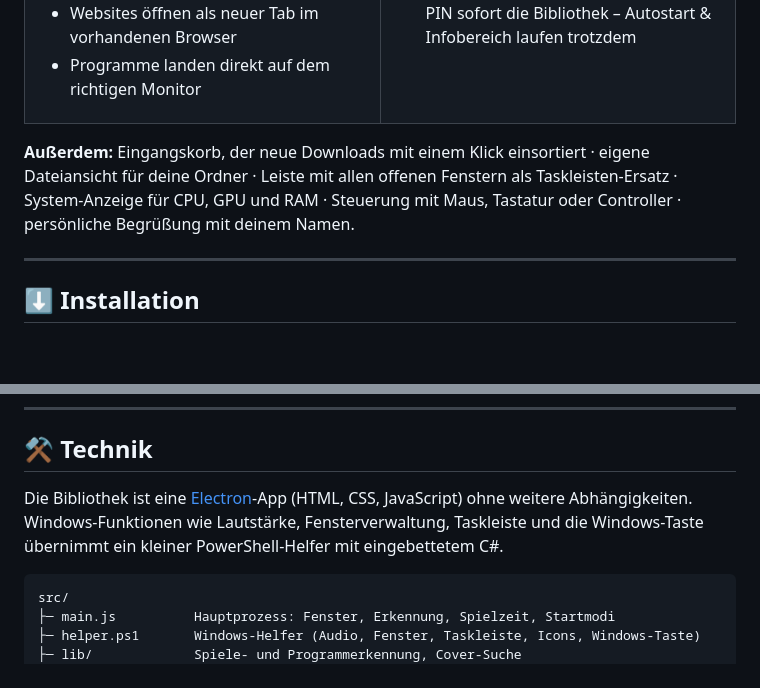
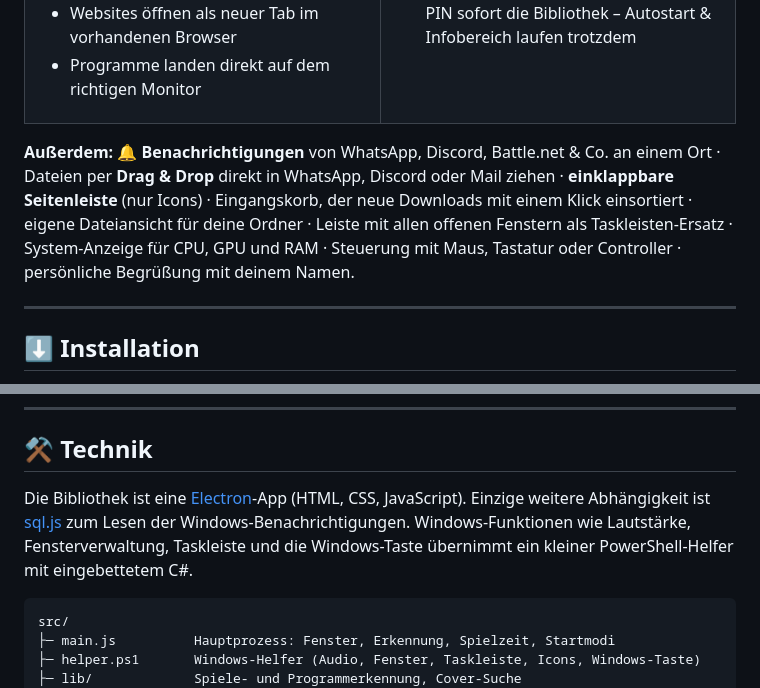
Before and after one commit to IGemiXI/Bibliothek, a Markdown page: README.md, 2 parts joined by grey strips. Rendered like a GitHub page; blank space fills up the shorter version.

````diff
--- a/README.md
+++ b/README.md
@@ -88,7 +88,7 @@ Ton, Anzeige, Netzwerk, Bluetooth, Systemsteuerung, Task-Manager & Co. als Kache
 </tr>
 </table>
 
-**Außerdem:** Eingangskorb, der neue Downloads mit einem Klick einsortiert · eigene Dateiansicht für deine Ordner · Leiste mit allen offenen Fenstern als Taskleisten-Ersatz · System-Anzeige für CPU, GPU und RAM · Steuerung mit Maus, Tastatur oder Controller · persönliche Begrüßung mit deinem Namen.
+**Außerdem:** 🔔 **Benachrichtigungen** von WhatsApp, Discord, Battle.net & Co. an einem Ort · Dateien per **Drag & Drop** direkt in WhatsApp, Discord oder Mail ziehen · **einklappbare Seitenleiste** (nur Icons) · Eingangskorb, der neue Downloads mit einem Klick einsortiert · eigene Dateiansicht für deine Ordner · Leiste mit allen offenen Fenstern als Taskleisten-Ersatz · System-Anzeige für CPU, GPU und RAM · Steuerung mit Maus, Tastatur oder Controller · persönliche Begrüßung mit deinem Namen.
 
 ---
 
@@ -234,7 +246,7 @@ Alle persönlichen Einstellungen, Spielzeiten und Bilder liegen lokal in `%APPDA
 
 ## ⚒ Technik
 
-Die Bibliothek ist eine [Electron](https://www.electronjs.org)-App (HTML, CSS, JavaScript) ohne weitere Abhängigkeiten. Windows-Funktionen wie Lautstärke, Fensterverwaltung, Taskleiste und die Windows-Taste übernimmt ein kleiner PowerShell-Helfer mit eingebettetem C#.
+Die Bibliothek ist eine [Electron](https://www.electronjs.org)-App (HTML, CSS, JavaScript). Einzige weitere Abhängigkeit ist [sql.js](https://github.com/sql-js/sql.js) zum Lesen der Windows-Benachrichtigungen. Windows-Funktionen wie Lautstärke, Fensterverwaltung, Taskleiste und die Windows-Taste übernimmt ein kleiner PowerShell-Helfer mit eingebettetem C#.
 
 ```
 src/
````
Also changed, not shown: other parts of README.md (+13 -1 lines), CHANGELOG.md (+5 -0 lines), docs/screenshots/companion.jpg, docs/screenshots/folders.jpg, docs/screenshots/home.jpg, docs/screenshots/notifications.jpg (added), docs/screenshots/settings.jpg, docs/screenshots/sidebar-collapsed.jpg (added), 7 other files.
